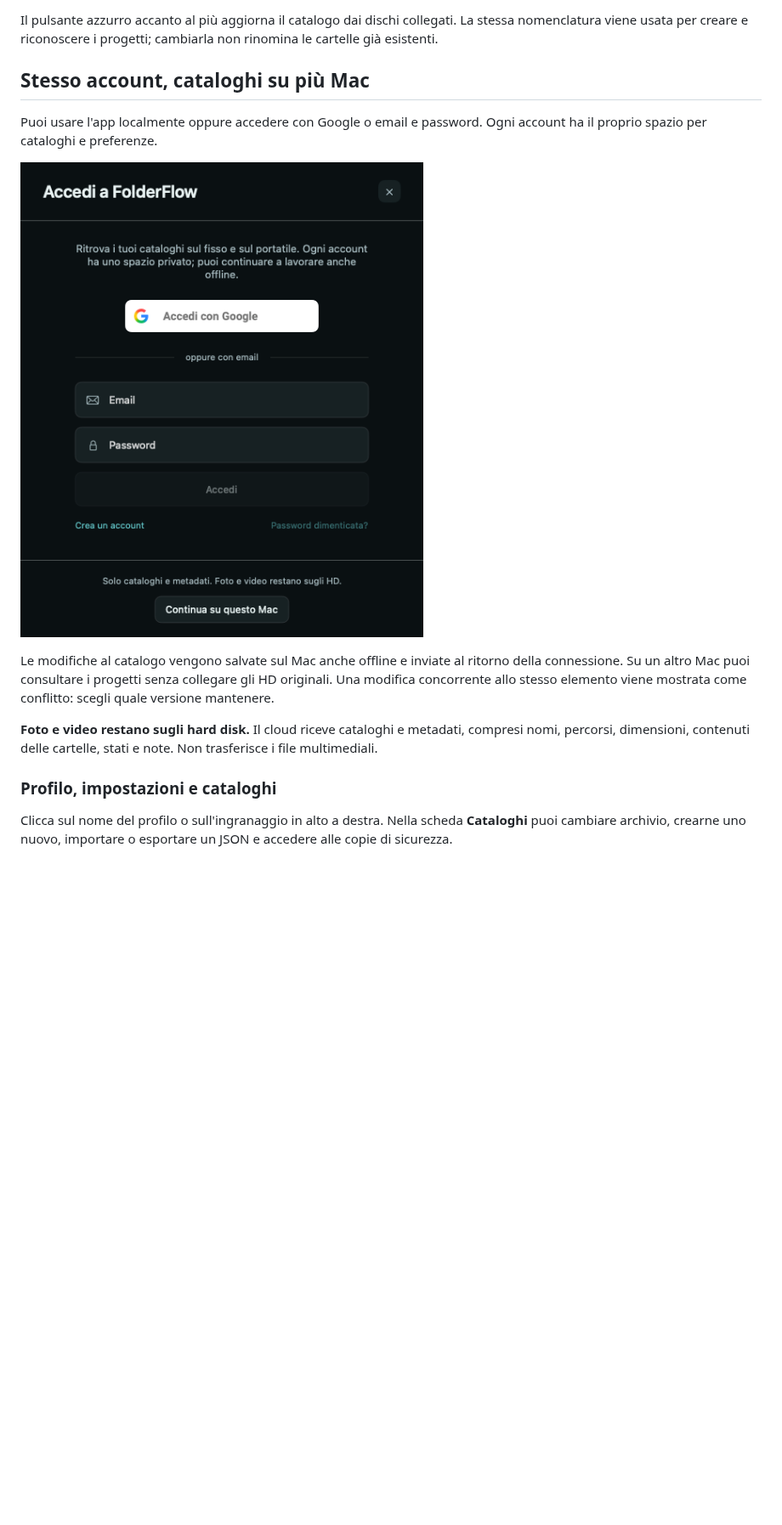
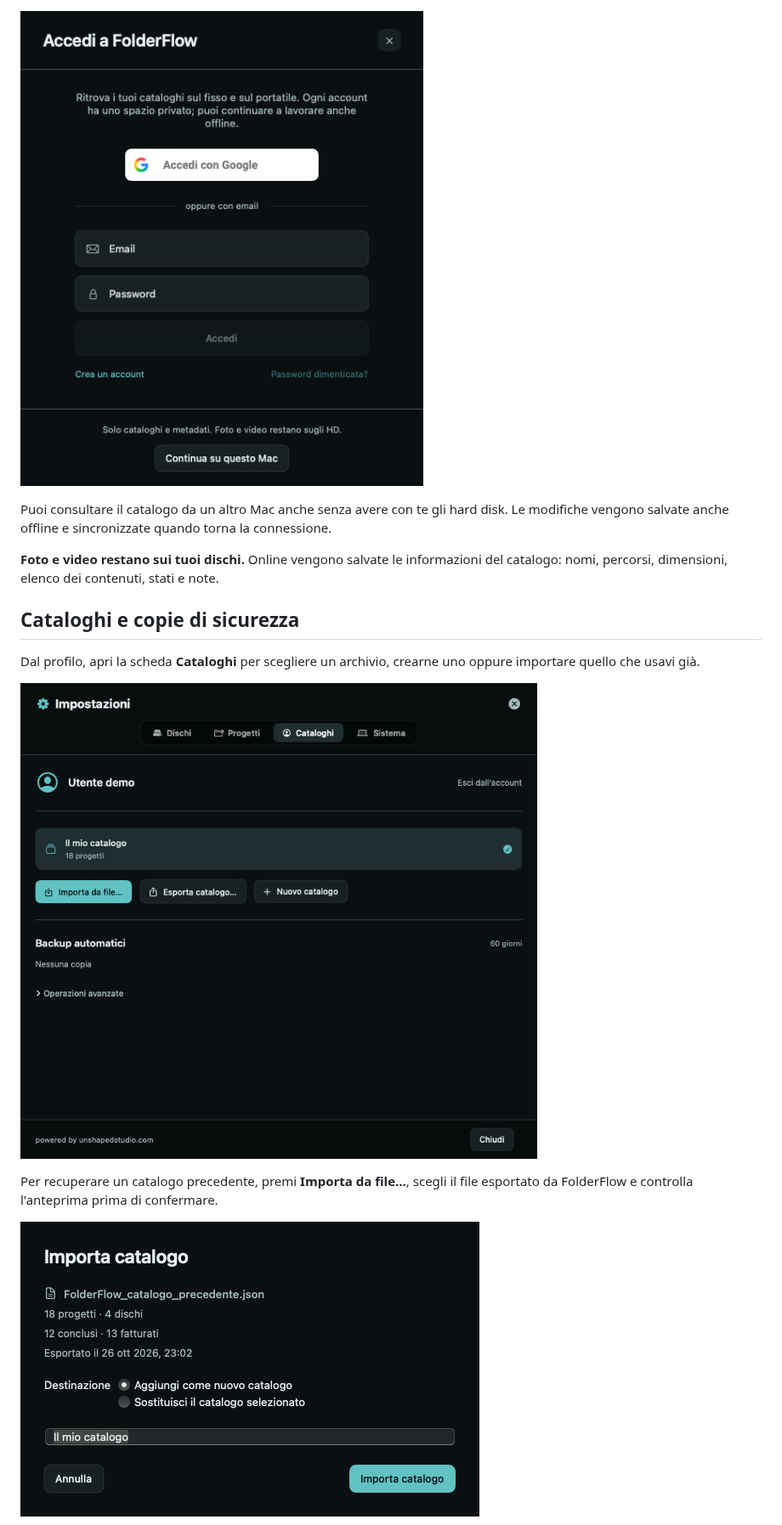
Before and after one commit to marcovernetto-lgtm/FolderFlow, a Markdown page: README.md, the part around one of its changes. Shown at 85% size. Drawn GitHub-style; pictures changed too: docs/screenshots/03-cataloghi.png, docs/screenshots/04-importazione.png; blank space fills up the shorter version.

```diff
--- a/README.md
+++ b/README.md
@@ -46,17 +41,17 @@ Il pulsante arancione **+** crea un nuovo progetto sul disco scelto. Prima della
 
-Il pulsante azzurro accanto al più aggiorna il catalogo dai dischi collegati. La stessa nomenclatura viene usata per creare e riconoscere i progetti; cambiarla non rinomina le cartelle già esistenti.
+![Accesso a FolderFlow](docs/screenshots/02-accesso.png)
 
-## Stesso account, cataloghi su più Mac
+Puoi consultare il catalogo da un altro Mac anche senza avere con te gli hard disk. Le modifiche vengono salvate anche offline e sincronizzate quando torna la connessione.
 
-Puoi usare l'app localmente oppure accedere con Google o email e password. Ogni account ha il proprio spazio per cataloghi e preferenze.
+**Foto e video restano sui tuoi dischi.** Online vengono salvate le informazioni del catalogo: nomi, percorsi, dimensioni, elenco dei contenuti, stati e note.
 
-![Finestra di accesso con Google o email](docs/screenshots/02-accesso.png)
+## Cataloghi e copie di sicurezza
 
-Le modifiche al catalogo vengono salvate sul Mac anche offline e inviate al ritorno della connessione. Su un altro Mac puoi consultare i progetti senza collegare gli HD originali. Una modifica concorrente allo stesso elemento viene mostrata come conflitto: scegli quale versione mantenere.
+Dal profilo, apri la scheda **Cataloghi** per scegliere un archivio, crearne uno oppure importare quello che usavi già.
 
-**Foto e video restano sugli hard disk.** Il cloud riceve cataloghi e metadati, compresi nomi, percorsi, dimensioni, contenuti delle cartelle, stati e note. Non trasferisce i file multimediali.
+![Gestione dei cataloghi con un account dimostrativo](docs/screenshots/03-cataloghi.png)
 
-### Profilo, impostazioni e cataloghi
+Per recuperare un catalogo precedente, premi **Importa da file…**, scegli il file esportato da FolderFlow e controlla l'anteprima prima di confermare.
 
-Clicca sul nome del profilo o sull'ingranaggio in alto a destra. Nella scheda **Cataloghi** puoi cambiare archivio, crearne uno nuovo, importare o esportare un JSON e accedere alle copie di sicurezza.
+![Anteprima di importazione di un catalogo dimostrativo](docs/screenshots/04-importazione.png)
 
```
Also changed, not shown: other parts of README.md (+23 -65 lines), Backend/README.md (deleted, +0 -41 lines), DESIGN.md (deleted, +0 -48 lines), docs/BUILD.md (deleted, +0 -53 lines), docs/RELEASES.md (deleted, +0 -23 lines), docs/screenshots/01-panoramica.png.
